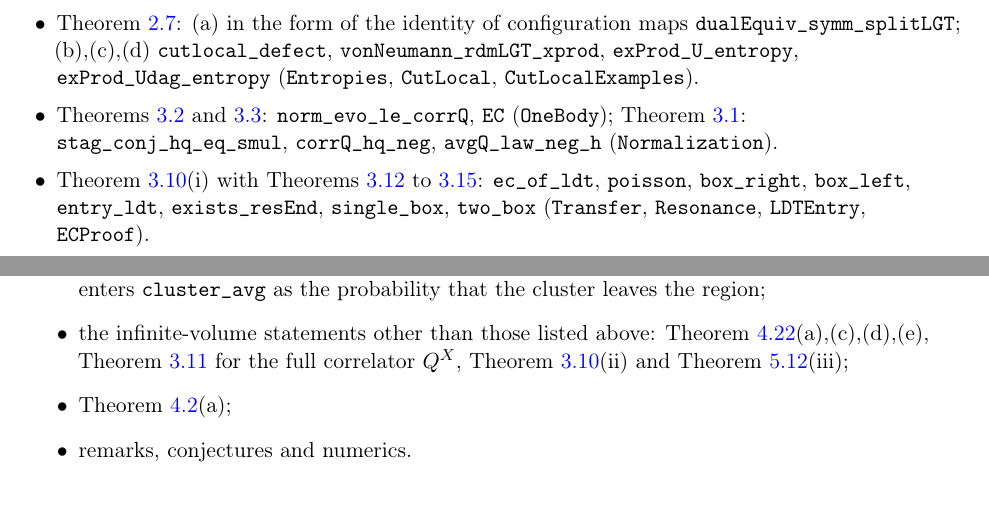
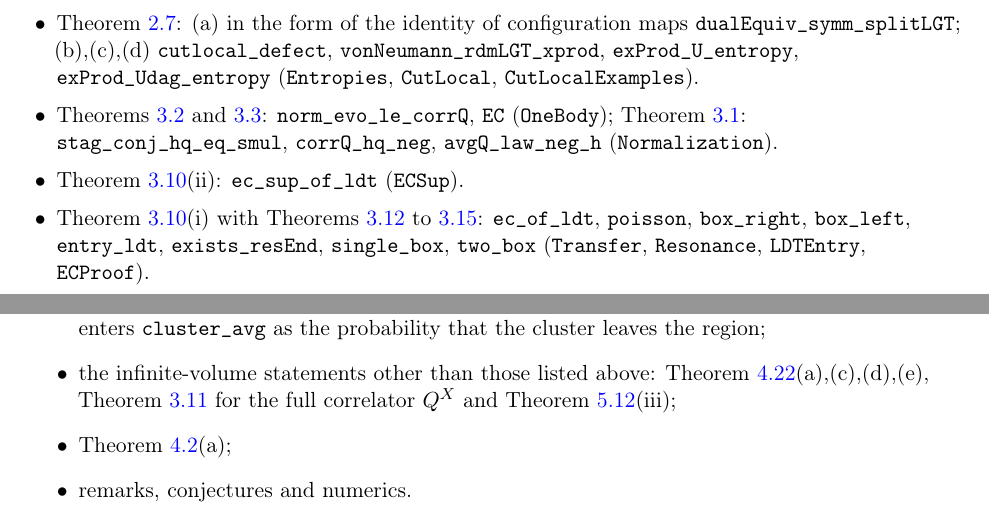
Before and after one commit to xturkesh/fermions, a LaTeX paper (paper/main.tex, which reads paper/sections/lean.tex): two parts of pages 96 and 98 of 101 before the commit and two parts of pages 96 and 98 of 102 after it, joined at a grey line, cut so that both start at the same text, the shorter picture padded with empty space. Compiled offline with pdfLaTeX.

Commit message:
Lean: thm:EC(ii) in the library (60 modules, 3354 theorems, no non-standard axioms)
Co-Authored-By: Claude Opus 5.5 <noreply@anthropic.com>
Claude-Session: https://claude.ai/code/session_01NKqrRxmfWAsbocHrT8mtBS

```diff
--- a/paper/sections/lean.tex
+++ b/paper/sections/lean.tex
@@ -68,6 +68,7 @@ i.e.\ the dictionary, the dressed fermions and their Heisenberg evolution: \text
 \item \cref{lem:consequences,hyp:EC}: \texttt{norm\_evo\_le\_corrQ}, \texttt{EC} (\texttt{OneBody});
 \cref{lem:normalization}: \texttt{stag\_conj\_hq\_eq\_smul}, \texttt{corrQ\_hq\_neg}, \texttt{avgQ\_law\_neg\_h}
 (\texttt{Normalization}).
+\item \cref{thm:EC}(ii): \texttt{ec\_sup\_of\_ldt} (\texttt{ECSup}).
 \item \cref{thm:EC}(i) with \cref{lem:green,lem:entry,lem:badset,lem:double}: \texttt{ec\_of\_ldt},
 \texttt{poisson}, \texttt{box\_right}, \texttt{box\_left}, \texttt{entry\_ldt},
 \texttt{exists\_resEnd}, \texttt{single\_box}, \texttt{two\_box} (\texttt{Transfer}, \texttt{Resonance},
@@ -170,7 +171,7 @@ the transport bounds of \cite{JSBS2003} behind \cref{thm:dimer}, and the percola
 \cite{LiL2022}, which enters \texttt{cluster\_avg} as the probability that the cluster leaves the
 region;
 \item the infinite-volume statements other than those listed above: \cref{thm:infvol}(a),(c),(d),(e),
-\cref{cor:ECinfvol} for the full correlator $Q^X$, \cref{thm:EC}(ii) and \cref{prop:dimerimbalance}(iii);
+\cref{cor:ECinfvol} for the full correlator $Q^X$ and \cref{prop:dimerimbalance}(iii);
 \item \cref{lem:quasifree}(a);
 \item remarks, conjectures and numerics.
 \end{itemize}
```
Also changed, not shown: lean/README.md, 1 other file.
